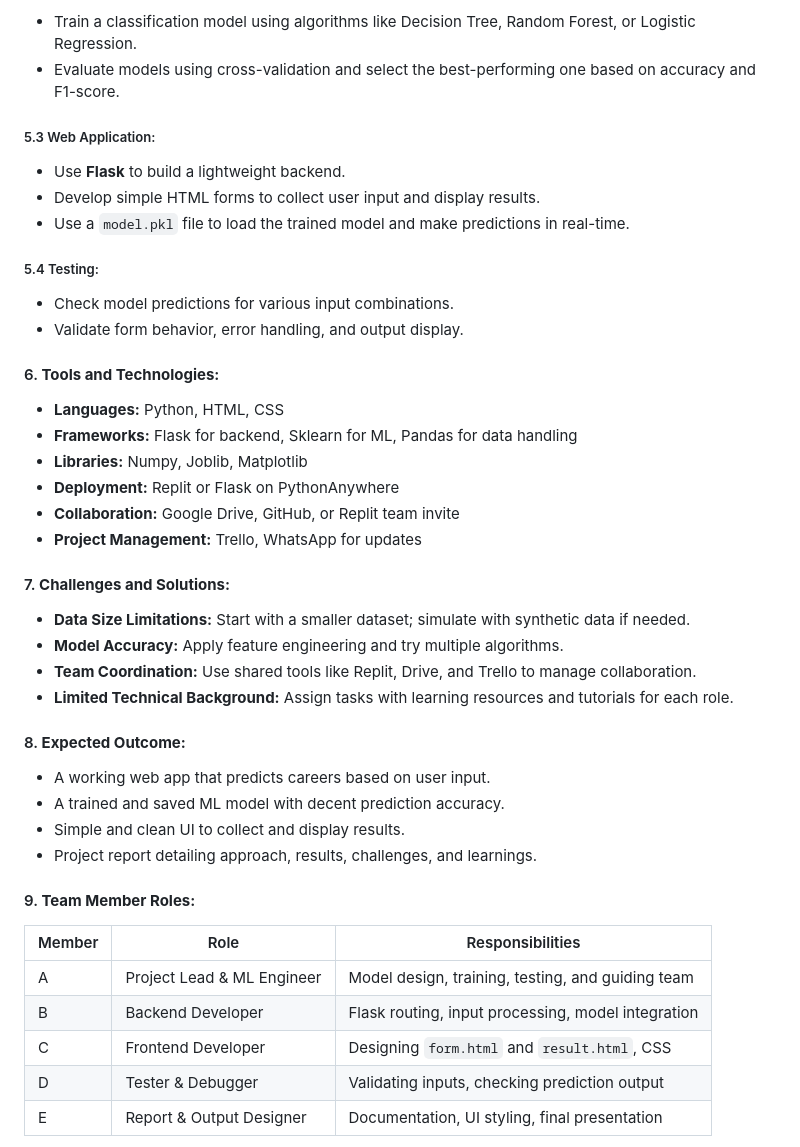
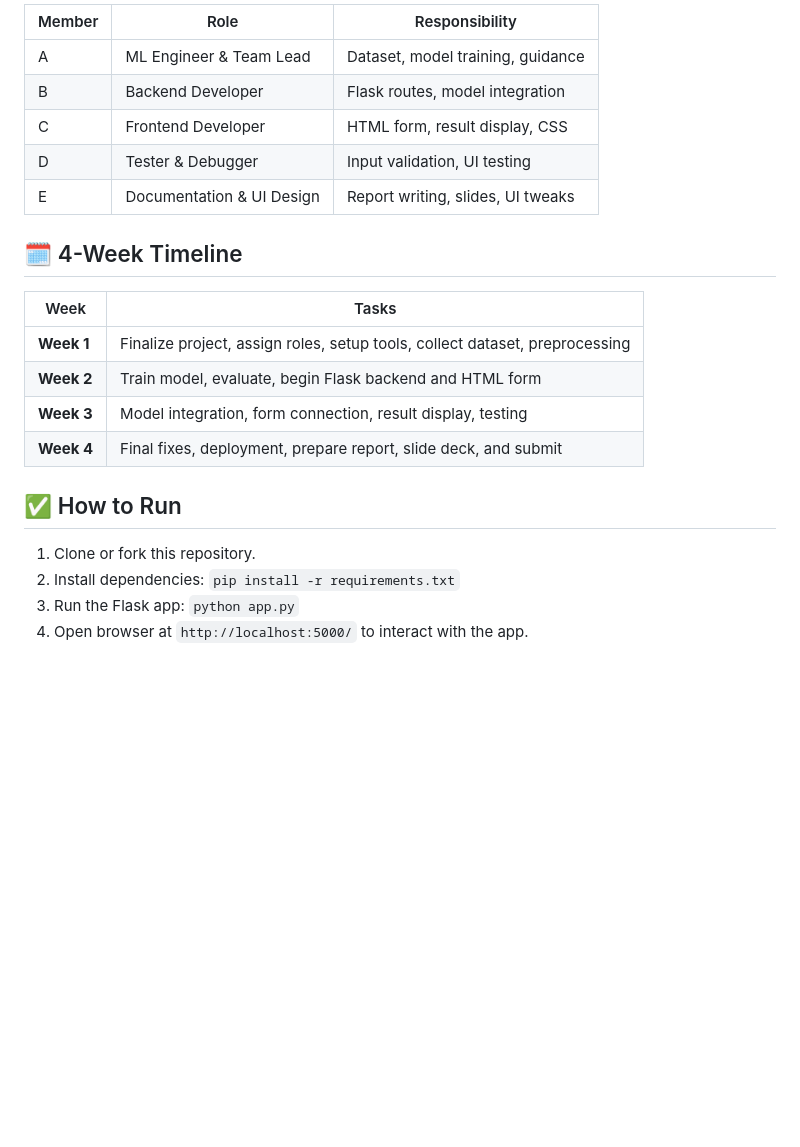
Before and after one commit to Samrudh9/career-recommendation-system, a Markdown page: README.md, the part around the change printed below. GitHub-like rendering; blank space fills up the shorter version.

```diff
--- a/README.md
+++ b/README.md
@@ -31,48 +60,24 @@ Choosing a career path is one of the most crucial decisions in a person's life.
 
-* Train a classification model using algorithms like Decision Tree, Random Forest, or Logistic Regression.
-* Evaluate models using cross-validation and select the best-performing one based on accuracy and F1-score.
+| Member | Role | Responsibility |
+|--------|------|----------------|
+| A | ML Engineer & Team Lead | Dataset, model training, guidance |
+| B | Backend Developer | Flask routes, model integration |
+| C | Frontend Developer | HTML form, result display, CSS |
+| D | Tester & Debugger | Input validation, UI testing |
+| E | Documentation & UI Design | Report writing, slides, UI tweaks |
 
-##### 5.3 Web Application:
+## 🗓️ 4-Week Timeline
 
-* Use **Flask** to build a lightweight backend.
-* Develop simple HTML forms to collect user input and display results.
-* Use a `model.pkl` file to load the trained model and make predictions in real-time.
+| Week | Tasks |
+|------|--------|
+| **Week 1** | Finalize project, assign roles, setup tools, collect dataset, preprocessing |
+| **Week 2** | Train model, evaluate, begin Flask backend and HTML form |
+| **Week 3** | Model integration, form connection, result display, testing |
+| **Week 4** | Final fixes, deployment, prepare report, slide deck, and submit |
 
-##### 5.4 Testing:
+## ✅ How to Run
+1. Clone or fork this repository.
+2. Install dependencies: `pip install -r requirements.txt`
+3. Run the Flask app: `python app.py`
+4. Open browser at `http://localhost:5000/` to interact with the app.
 
-* Check model predictions for various input combinations.
-* Validate form behavior, error handling, and output display.
-
-#### 6. **Tools and Technologies:**
-
-* **Languages:** Python, HTML, CSS
-* **Frameworks:** Flask for backend, Sklearn for ML, Pandas for data handling
-* **Libraries:** Numpy, Joblib, Matplotlib
-* **Deployment:** Replit or Flask on PythonAnywhere
-* **Collaboration:** Google Drive, GitHub, or Replit team invite
-* **Project Management:** Trello, WhatsApp for updates
-
-#### 7. **Challenges and Solutions:**
-
-* **Data Size Limitations:** Start with a smaller dataset; simulate with synthetic data if needed.
-* **Model Accuracy:** Apply feature engineering and try multiple algorithms.
-* **Team Coordination:** Use shared tools like Replit, Drive, and Trello to manage collaboration.
-* **Limited Technical Background:** Assign tasks with learning resources and tutorials for each role.
-
-#### 8. **Expected Outcome:**
-
-* A working web app that predicts careers based on user input.
-* A trained and saved ML model with decent prediction accuracy.
-* Simple and clean UI to collect and display results.
-* Project report detailing approach, results, challenges, and learnings.
-
-#### 9. **Team Member Roles:**
-
-| Member | Role                       | Responsibilities                                   |
-| ------ | -------------------------- | -------------------------------------------------- |
-| A      | Project Lead & ML Engineer | Model design, training, testing, and guiding team  |
-| B      | Backend Developer          | Flask routing, input processing, model integration |
-| C      | Frontend Developer         | Designing `form.html` and `result.html`, CSS       |
-| D      | Tester & Debugger          | Validating inputs, checking prediction output      |
-| E      | Report & Output Designer   | Documentation, UI styling, final presentation      |
-
```
Also changed, not shown: other parts of README.md (+52 -58 lines).
